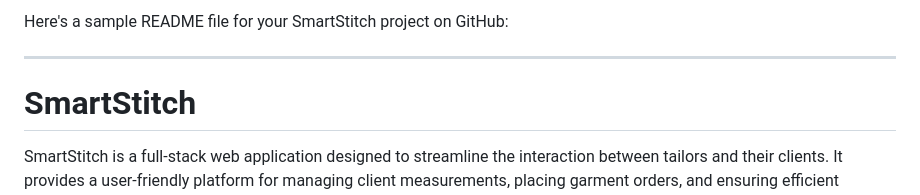
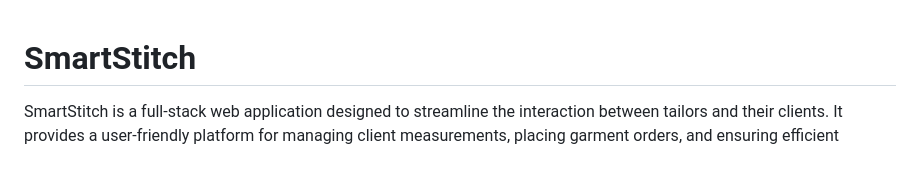
Before and after one commit to thanyarad/Tailor-Database, a Markdown page: README.md, the part around the change. Drawn GitHub-style; blank space fills up the shorter version.

```diff
--- a/README.md
+++ b/README.md
@@ -1,7 +1,3 @@
-Here's a sample README file for your SmartStitch project on GitHub:
-
----
-
 # SmartStitch
 
 SmartStitch is a full-stack web application designed to streamline the interaction between tailors and their clients. It provides a user-friendly platform for managing client measurements, placing garment orders, and ensuring efficient communication.
```
